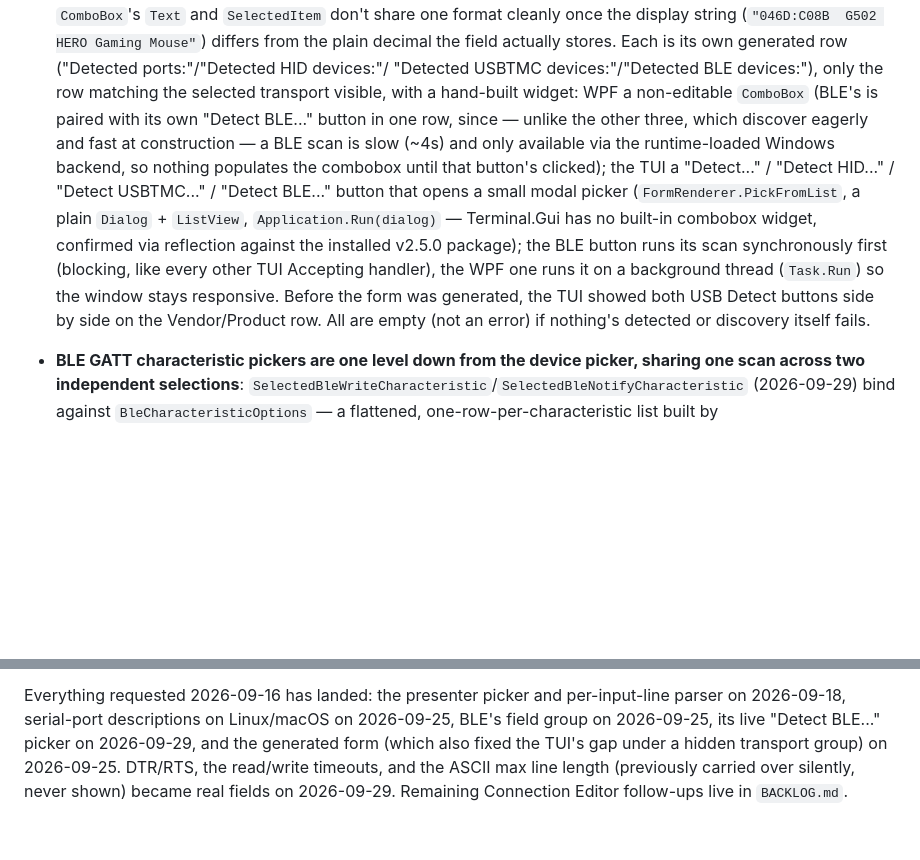
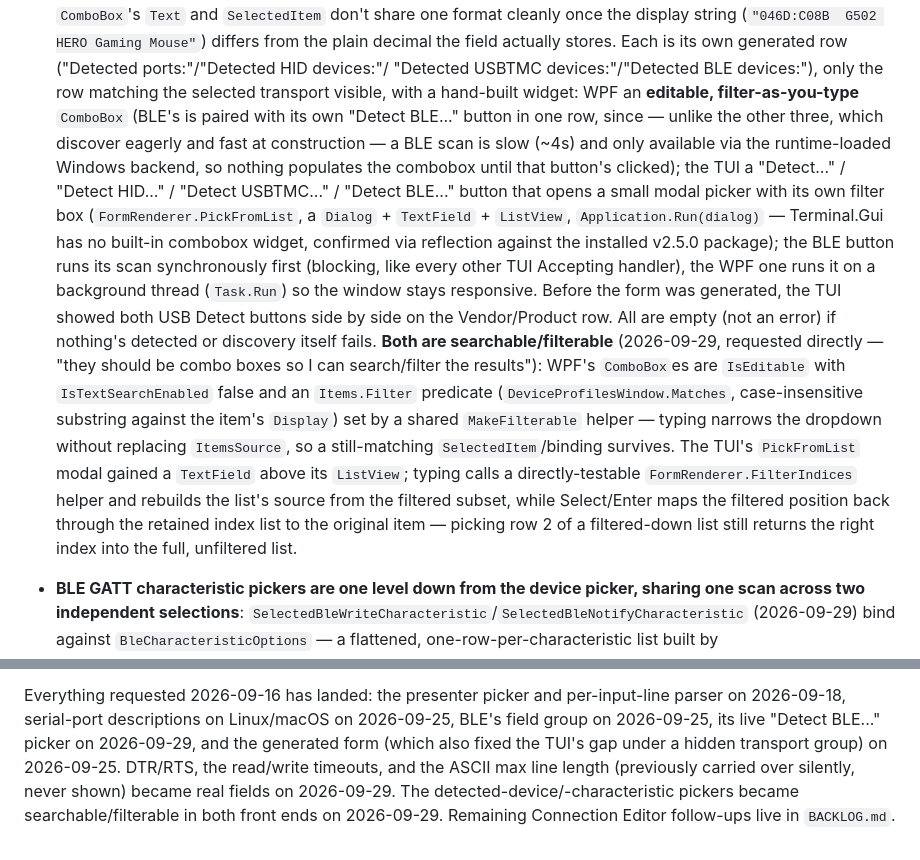
Before and after one commit to OutOfBandDevelopment/dev-term, a Markdown page: docs/specs/connection-editor.md, 2 parts joined by grey strips. Drawn GitHub-style; blank space fills up the shorter version.

```diff
--- a/docs/specs/connection-editor.md
+++ b/docs/specs/connection-editor.md
@@ -220,18 +220,27 @@ Shown in two situations:
   display string (`"046D:C08B  G502 HERO Gaming Mouse"`) differs from the plain decimal the field
   actually stores. Each is its own generated row ("Detected ports:"/"Detected HID devices:"/
   "Detected USBTMC devices:"/"Detected BLE devices:"), only the row matching the selected transport
-  visible, with a hand-built widget: WPF a non-editable `ComboBox` (BLE's is paired with its own
-  "Detect BLE..." button in one row, since — unlike the other three, which discover eagerly and fast
-  at construction — a BLE scan is slow (~4s) and only available via the runtime-loaded Windows
-  backend, so nothing populates the combobox until that button's clicked); the TUI a "Detect..." /
-  "Detect HID..." / "Detect USBTMC..." / "Detect BLE..." button that opens a small modal picker
-  (`FormRenderer.PickFromList`, a plain `Dialog` + `ListView`, `Application.Run(dialog)` —
-  Terminal.Gui has no built-in combobox widget, confirmed via reflection against the installed
-  v2.5.0 package); the BLE button runs its scan synchronously first (blocking, like every other TUI
-  Accepting handler), the WPF one runs it on a background thread (`Task.Run`) so the window stays
-  responsive. Before the form was generated, the TUI showed both USB Detect buttons side by side on
-  the Vendor/Product row. All are empty (not an error) if nothing's detected or discovery itself
-  fails.
+  visible, with a hand-built widget: WPF an **editable, filter-as-you-type** `ComboBox` (BLE's is
+  paired with its own "Detect BLE..." button in one row, since — unlike the other three, which
+  discover eagerly and fast at construction — a BLE scan is slow (~4s) and only available via the
+  runtime-loaded Windows backend, so nothing populates the combobox until that button's clicked); the
+  TUI a "Detect..." / "Detect HID..." / "Detect USBTMC..." / "Detect BLE..." button that opens a small
+  modal picker with its own filter box (`FormRenderer.PickFromList`, a `Dialog` + `TextField` +
+  `ListView`, `Application.Run(dialog)` — Terminal.Gui has no built-in combobox widget, confirmed via
+  reflection against the installed v2.5.0 package); the BLE button runs its scan synchronously first
+  (blocking, like every other TUI Accepting handler), the WPF one runs it on a background thread
+  (`Task.Run`) so the window stays responsive. Before the form was generated, the TUI showed both USB
+  Detect buttons side by side on the Vendor/Product row. All are empty (not an error) if nothing's
+  detected or discovery itself fails.
+  **Both are searchable/filterable** (2026-09-29, requested directly — "they should be combo boxes so
+  I can search/filter the results"): WPF's `ComboBox`es are `IsEditable` with `IsTextSearchEnabled`
+  false and an `Items.Filter` predicate (`DeviceProfilesWindow.Matches`, case-insensitive substring
+  against the item's `Display`) set by a shared `MakeFilterable` helper — typing narrows the dropdown
+  without replacing `ItemsSource`, so a still-matching `SelectedItem`/binding survives. The TUI's
+  `PickFromList` modal gained a `TextField` above its `ListView`; typing calls a directly-testable
+  `FormRenderer.FilterIndices` helper and rebuilds the list's source from the filtered subset, while
+  Select/Enter maps the filtered position back through the retained index list to the original item —
+  picking row 2 of a filtered-down list still returns the right index into the full, unfiltered list.
 - **BLE GATT characteristic pickers are one level down from the device picker, sharing one scan
   across two independent selections**: `SelectedBleWriteCharacteristic`/`SelectedBleNotifyCharacteristic`
   (2026-09-29) bind against `BleCharacteristicOptions` — a flattened, one-row-per-characteristic list
@@ -396,4 +405,5 @@ Everything requested 2026-09-16 has landed: the presenter picker and per-input-l
 its live "Detect BLE..." picker on 2026-09-29, and the generated form (which also fixed the TUI's
 gap under a hidden transport group) on 2026-09-25. DTR/RTS, the read/write timeouts, and the ASCII
 max line length (previously carried over silently, never shown) became real fields on 2026-09-29.
-Remaining Connection Editor follow-ups live in `BACKLOG.md`.
+The detected-device/-characteristic pickers became searchable/filterable in both front ends on
+2026-09-29. Remaining Connection Editor follow-ups live in `BACKLOG.md`.
```
Also changed, not shown: TODO.md (+0 -12 lines), docs/changes/2026-09-29.md (+41 -0 lines), docs/user-guide/images/wpf-device-profiles-hid.png, docs/user-guide/images/wpf-device-profiles-serial.png, 4 other files.
